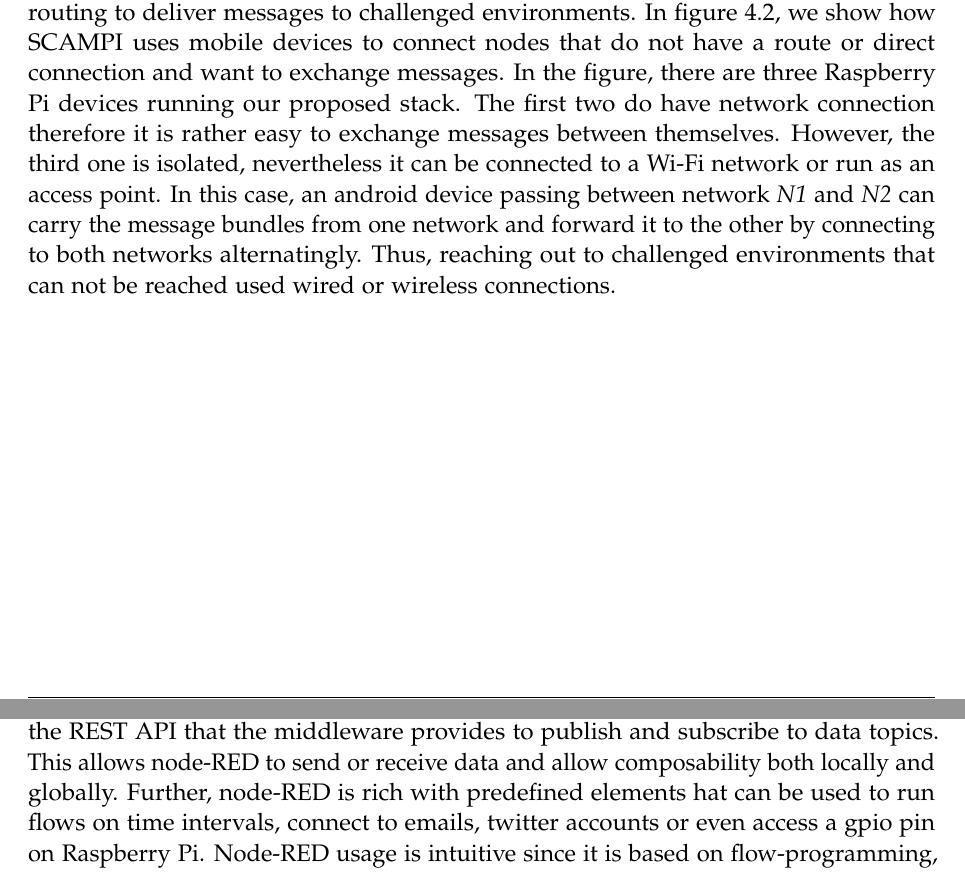
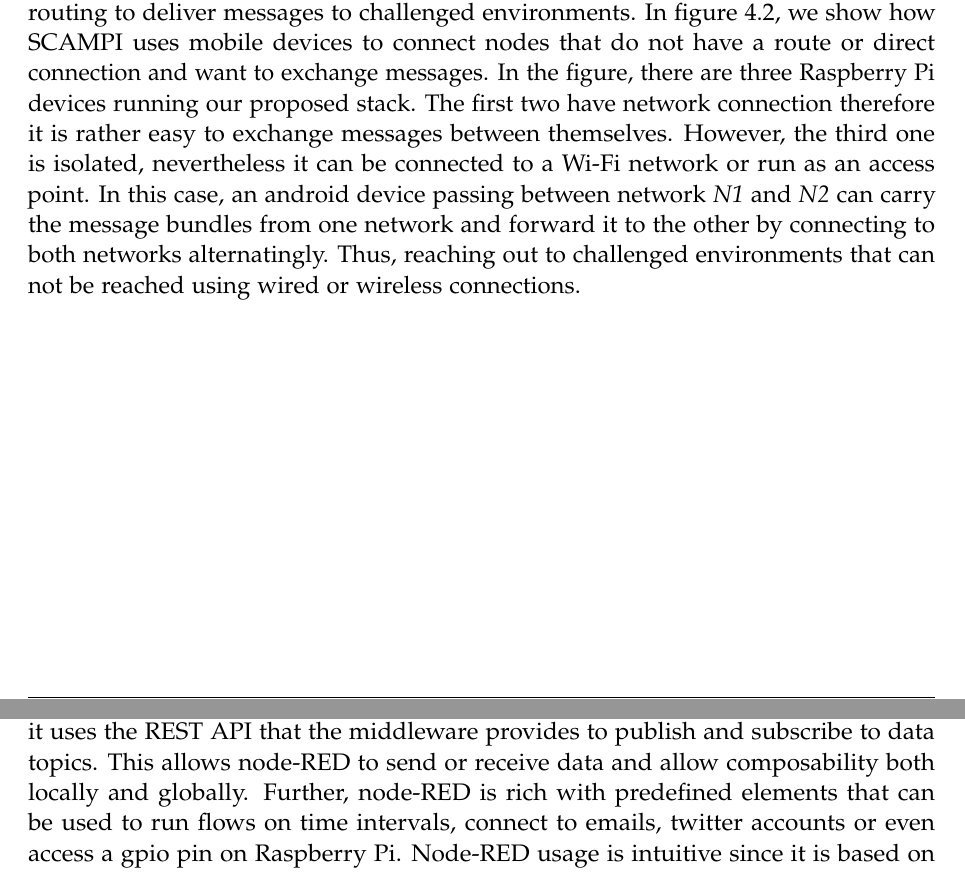
Before and after one commit to SalehAly/master-thesis, a LaTeX thesis (writing/latex-thesis/main.tex, which reads writing/latex-thesis/chapters/04_methodology.tex): two parts of pages 41 and 43 of 58, joined at a grey line, cut so that both start at the same text. Compiled offline with pdfLaTeX.

Commit message:
fix(writing): spelling mistakes

```diff
--- a/writing/latex-thesis/chapters/04_methodology.tex
+++ b/writing/latex-thesis/chapters/04_methodology.tex
@@ -47,7 +47,7 @@ In this section we explain the software framework architecture designed for perv
 \subsection{SCAMPI}
 As mentioned before SCAMPI is an information-centric, publish-subscribe and delay-tolerant messaging system. In this framework we use SCAMPI to send or receive messages that include computations and data. SCAMPI is also broker-less meaning we do not have to set up a server as broker which is one of the main reasons we chose SCAMPI, in order to be dynamic as possible. The other main reason is to reach nodes which do not have direct connectivity to the publishing node or do not have end-to-end path. \\
 
-\noindent Being a delay-tolerant networking architecture, SCAMPI can use its store-carry-forward routing to deliver messages to challenged environments. In figure \ref{fig:scampi-design}, we show how SCAMPI uses mobile devices to connect nodes that do not have a route or  direct connection and want to exchange messages. In the figure, there are three Raspberry Pi devices running our proposed stack. The first two do have network connection therefore it is rather easy to exchange messages between themselves. However, the third one is isolated, nevertheless it can be connected to a Wi-Fi network or run as an access point. In this case, an android device passing  between network \textit{N1} and \textit{N2} can carry the message bundles from one network and forward it to the other by connecting to both networks alternatingly.  Thus, reaching out to challenged environments that can not be reached used wired or wireless connections.
+\noindent Being a delay-tolerant networking architecture, SCAMPI can use its store-carry-forward routing to deliver messages to challenged environments. In figure \ref{fig:scampi-design}, we show how SCAMPI uses mobile devices to connect nodes that do not have a route or  direct connection and want to exchange messages. In the figure, there are three Raspberry Pi devices running our proposed stack. The first two  have network connection therefore it is rather easy to exchange messages between themselves. However, the third one is isolated, nevertheless it can be connected to a Wi-Fi network or run as an access point. In this case, an android device passing  between network \textit{N1} and \textit{N2} can carry the message bundles from one network and forward it to the other by connecting to both networks alternatingly.  Thus, reaching out to challenged environments that can not be reached using wired or wireless connections.
 
 \begin{figure}[H]
 	\centering
@@ -64,7 +64,7 @@ As mentioned before SCAMPI is an information-centric, publish-subscribe and dela
 
 \subsection{Node-RED}
 
-Node-RED is a tool used for wiring IoT applications, its flows describe the intended computations. It has exporting and importing endpoints for flows via REST which makes it easy to deploy without human interaction.  Flows can be also configured to access certain tables or collections on a running database instance and this configuration can be serialized along with the flow. In this framework whenever a flow wants to send a message to another flow on the same node-RED instance or on other instances, it uses the REST API that the middleware provides to publish and subscribe to data topics. This allows node-RED to send or receive data and allow composability both locally and globally.  Further, node-RED is rich with predefined elements hat  can be used to run flows on time intervals, connect to emails, twitter accounts or even access a gpio pin on Raspberry Pi. Node-RED usage is intuitive since it is based on flow-programming, it does not need a developer to create a flow.
+Node-RED is a tool used for wiring IoT applications, its flows describe the intended computations. It has exporting and importing endpoints for flows via REST which makes it easy to deploy without human interaction.  Flows can be also configured to access certain tables or collections on a running database instance and this configuration can be serialized along with the flow. In this framework whenever a flow wants to send a message to another flow on the same node-RED instance or on other instances, it uses the REST API that the middleware provides to publish and subscribe to data topics. This allows node-RED to send or receive data and allow composability both locally and globally.  Further, node-RED is rich with predefined elements that  can be used to run flows on time intervals, connect to emails, twitter accounts or even access a gpio pin on Raspberry Pi. Node-RED usage is intuitive since it is based on flow-programming, it does not need a developer to create a flow.
 
 \subsection{Middleware}
 The middleware is this framework's mediator and the main contribution in this work, it is deployed along with node-RED and SCAMPI on each instance in this architecture. It runs a jar file containing a web application server. It has several duties in orchestrating  SCAMPI messages to node-RED instances.
```
